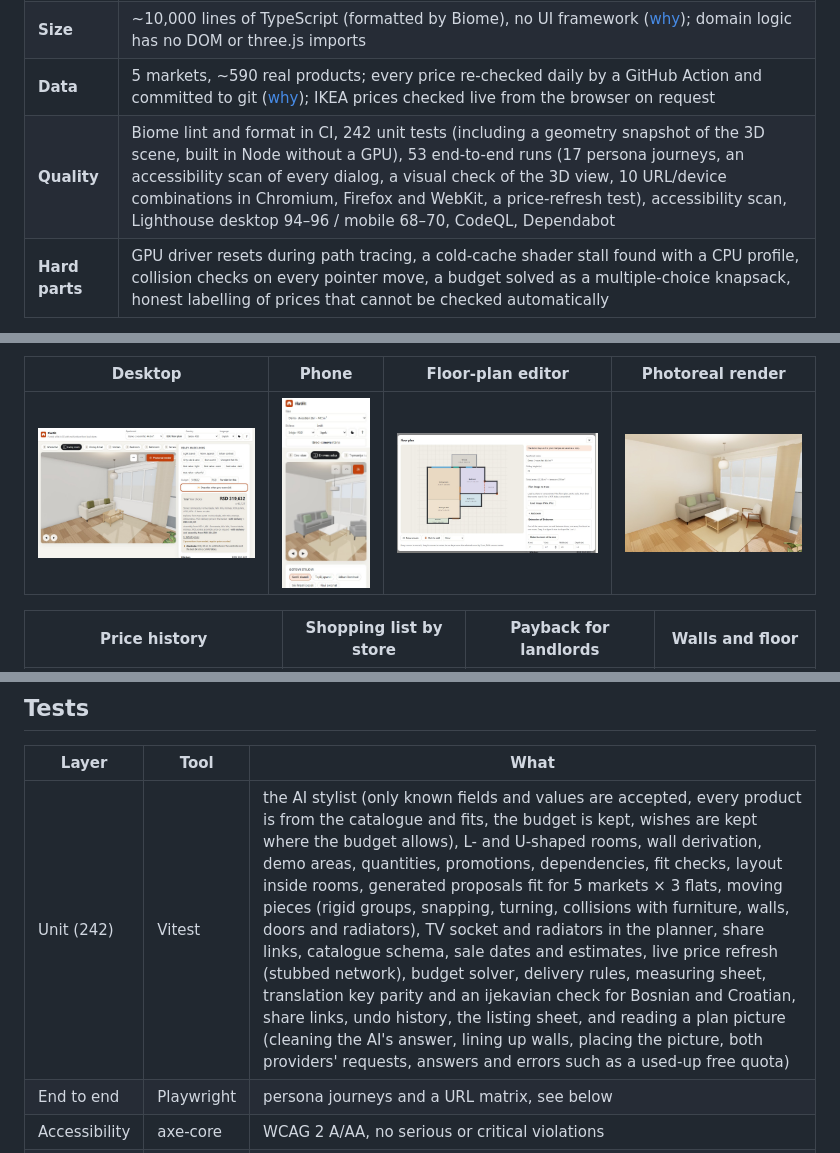
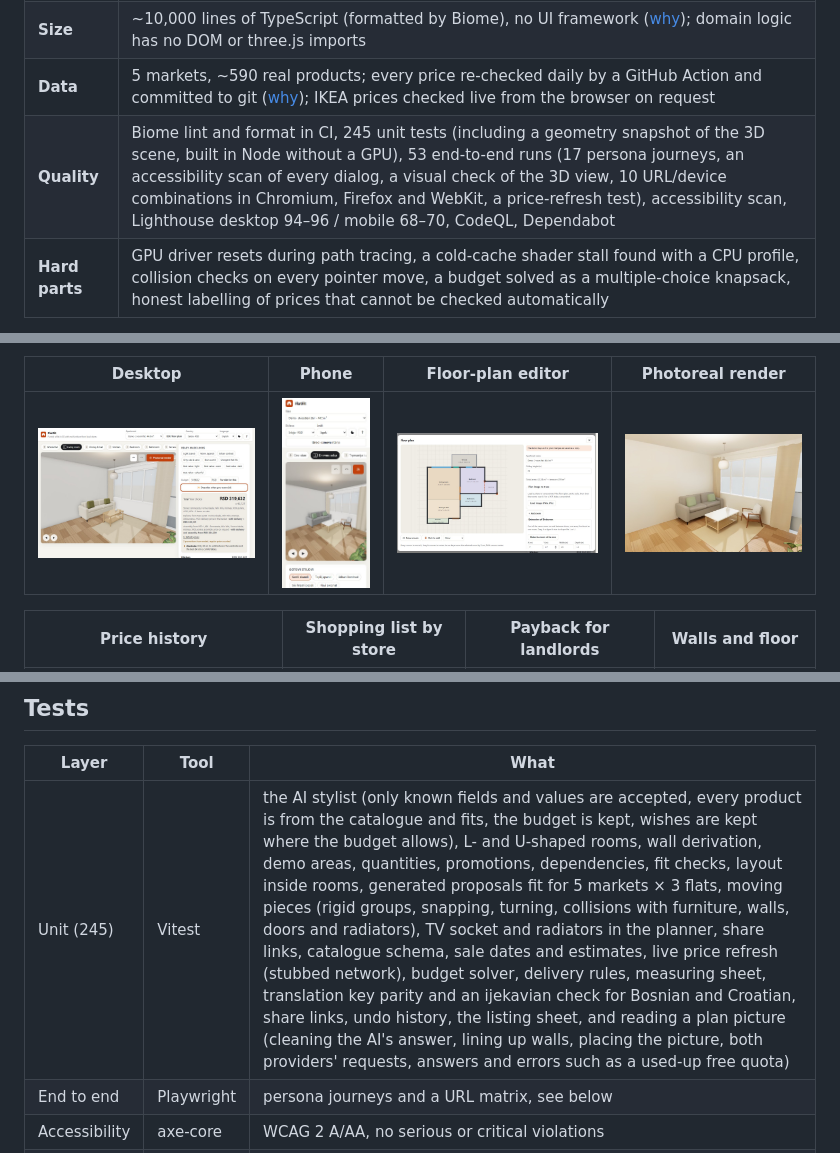
Before and after one commit to aco993/flatfit, a Markdown page: README.md, 3 parts joined by grey strips. Rendered like a GitHub page; pictures changed too: docs/screenshot-phone.jpg.

```diff
--- a/README.md
+++ b/README.md
@@ -22,7 +22,7 @@
 | **Stack** | TypeScript (strict), three.js, three-gpu-pathtracer, Intel OIDN on WebGPU, Gemini or Claude API (vision + structured output, optional, the user's own key), Vite, Vitest, Playwright + axe-core, GitHub Actions, GitHub Pages |
 | **Size** | ~10,000 lines of TypeScript (formatted by Biome), no UI framework ([why](docs/adr/0001-no-ui-framework.md)); domain logic has no DOM or three.js imports |
 | **Data** | 5 markets, ~590 real products; every price re-checked daily by a GitHub Action and committed to git ([why](docs/adr/0002-static-site-git-scraped-prices.md)); IKEA prices checked live from the browser on request |
-| **Quality** | Biome lint and format in CI, 242 unit tests (including a geometry snapshot of the 3D scene, built in Node without a GPU), 53 end-to-end runs (17 persona journeys, an accessibility scan of every dialog, a visual check of the 3D view, 10 URL/device combinations in Chromium, Firefox and WebKit, a price-refresh test), accessibility scan, Lighthouse desktop 94–96 / mobile 68–70, CodeQL, Dependabot |
+| **Quality** | Biome lint and format in CI, 245 unit tests (including a geometry snapshot of the 3D scene, built in Node without a GPU), 53 end-to-end runs (17 persona journeys, an accessibility scan of every dialog, a visual check of the 3D view, 10 URL/device combinations in Chromium, Firefox and WebKit, a price-refresh test), accessibility scan, Lighthouse desktop 94–96 / mobile 68–70, CodeQL, Dependabot |
 | **Hard parts** | GPU driver resets during path tracing, a cold-cache shader stall found with a CPU profile, collision checks on every pointer move, a budget solved as a multiple-choice knapsack, honest labelling of prices that cannot be checked automatically |
 
 I built FlatFit while furnishing a small flat I rent out: I wanted to see what a cheap but nice setup looks like *with the actual products I can buy*, know the total before I go shopping, and be sure the sofa fits the wall. It grew into a general tool: draw any apartment, pick a country, and it proposes a furnished layout from that market's real catalogue. The demo is that flat, 44.6 m²: furnished from about €2,450 at Serbian prices (November 2026), every piece checked to fit.
@@ -143,7 +143,7 @@ Adding a country: a catalogue JSON in `src/data/catalogs/`, an entry in `src/dat
 
 | Layer | Tool | What |
 |---|---|---|
-| Unit (242) | Vitest | the AI stylist (only known fields and values are accepted, every product is from the catalogue and fits, the budget is kept, wishes are kept where the budget allows), L- and U-shaped rooms, wall derivation, demo areas, quantities, promotions, dependencies, fit checks, layout inside rooms, generated proposals fit for 5 markets × 3 flats, moving pieces (rigid groups, snapping, turning, collisions with furniture, walls, doors and radiators), TV socket and radiators in the planner, share links, catalogue schema, sale dates and estimates, live price refresh (stubbed network), budget solver, delivery rules, measuring sheet, translation key parity and an ijekavian check for Bosnian and Croatian, share links, undo history, the listing sheet, and reading a plan picture (cleaning the AI's answer, lining up walls, placing the picture, both providers' requests, answers and errors such as a used-up free quota) |
+| Unit (245) | Vitest | the AI stylist (only known fields and values are accepted, every product is from the catalogue and fits, the budget is kept, wishes are kept where the budget allows), L- and U-shaped rooms, wall derivation, demo areas, quantities, promotions, dependencies, fit checks, layout inside rooms, generated proposals fit for 5 markets × 3 flats, moving pieces (rigid groups, snapping, turning, collisions with furniture, walls, doors and radiators), TV socket and radiators in the planner, share links, catalogue schema, sale dates and estimates, live price refresh (stubbed network), budget solver, delivery rules, measuring sheet, translation key parity and an ijekavian check for Bosnian and Croatian, share links, undo history, the listing sheet, and reading a plan picture (cleaning the AI's answer, lining up walls, placing the picture, both providers' requests, answers and errors such as a used-up free quota) |
 | End to end | Playwright | persona journeys and a URL matrix, see below |
 | Accessibility | axe-core | WCAG 2 A/AA, no serious or critical violations |
 | Visual | Playwright | the 3D view of the demo flat from three cameras, each reduced to a 32 × 20 grid of average colours and compared with the stored grid (`tests/e2e/visual.spec.ts`): the same machine gives the identical grid, small driver differences pass, and the test also checks that a living room without its sofa fails it |
```
Also changed, not shown: 3 other files.
